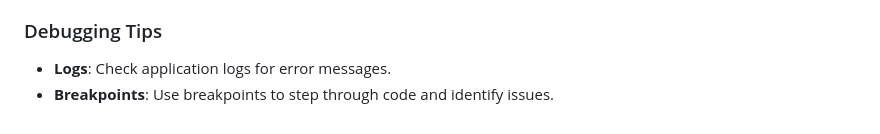
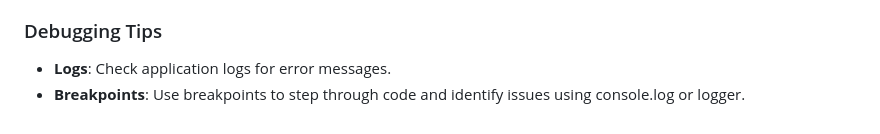
Before and after one commit to ChrysKoum/HomAlert, a Markdown page: README.md, the part around the change. Rendered like a GitHub page.

```diff
--- a/README.md
+++ b/README.md
@@ -317,4 +317,4 @@ npm start
 ### Debugging Tips
 
 - **Logs**: Check application logs for error messages.
-- **Breakpoints**: Use breakpoints to step through code and identify issues.
+- **Breakpoints**: Use breakpoints to step through code and identify issues using console.log or logger.
```
